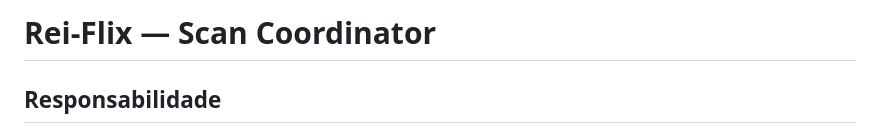
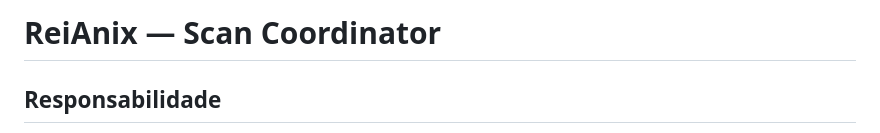
Before and after one commit to reinansantos9090-debug/Rei-flix, a Markdown page: docs/SCAN_COORDINATOR.md, the part around the change. GitHub-like rendering.

Commit message:
chore: rename project branding to ReiAnix

```diff
--- a/docs/SCAN_COORDINATOR.md
+++ b/docs/SCAN_COORDINATOR.md
@@ -1,4 +1,4 @@
-# Rei-Flix — Scan Coordinator
+# ReiAnix — Scan Coordinator
 
 ## Responsabilidade
 ScanCoordinator é o ponto lógico único para decidir quando uma descoberta da biblioteca deve acontecer. Ele não acessa SQLite, não navega, não chama Flet e não implementa a descoberta física dos arquivos.
```
